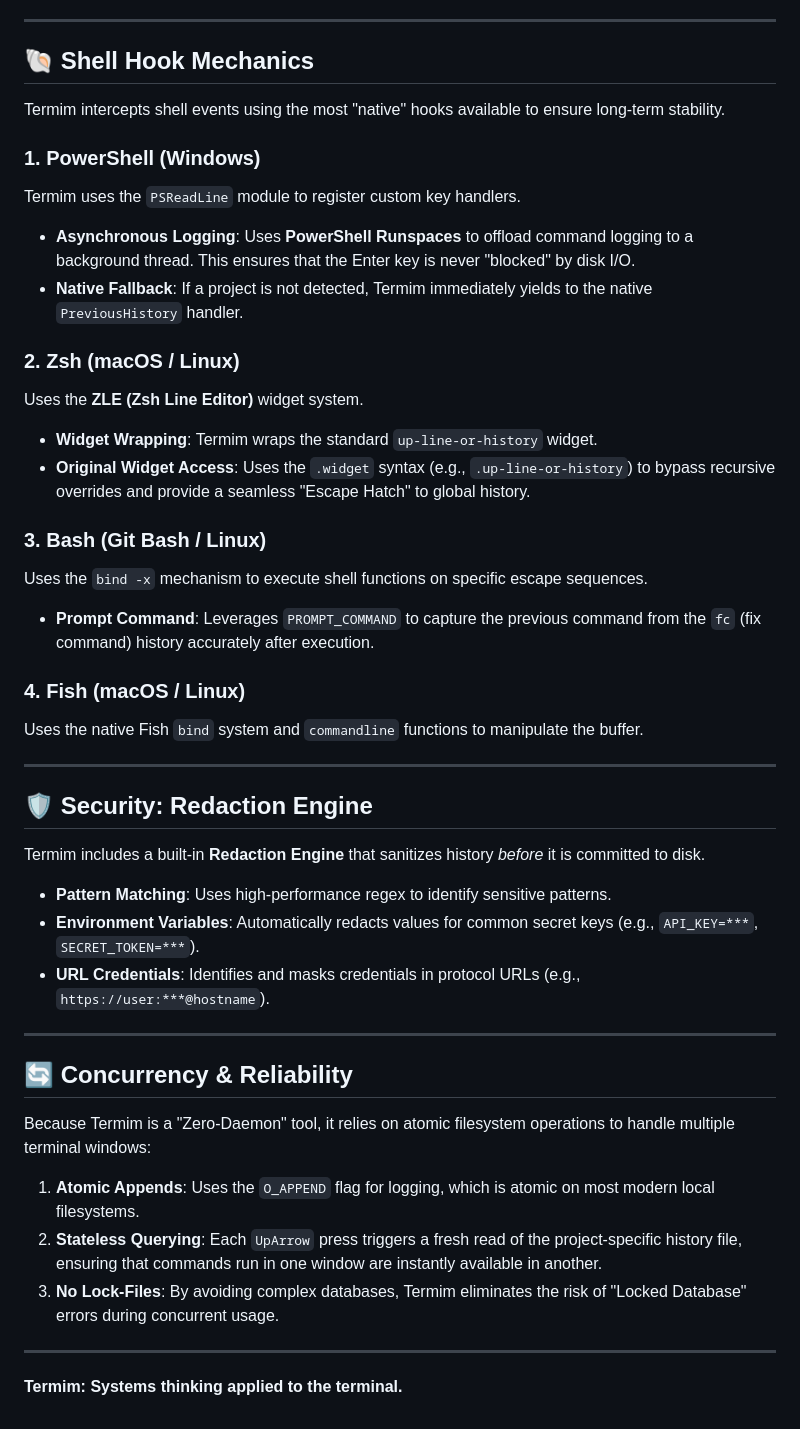
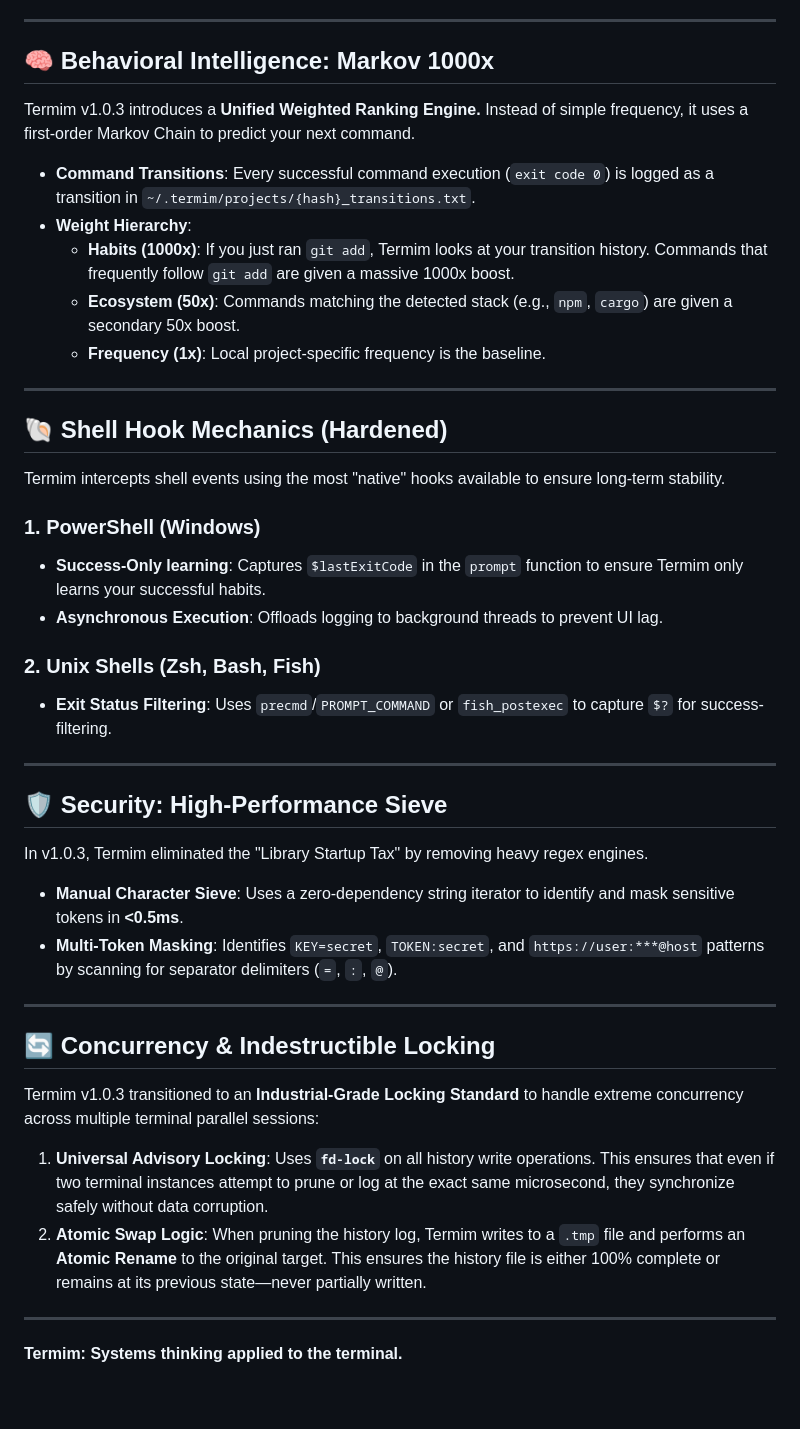
Before and after one commit to akhtarx/termim, a Markdown page: ARCHITECTURE.md, the part around the change. Drawn GitHub-style.

Commit message:
docs: finalize architecture manifesto for v1.0.3

```diff
--- a/ARCHITECTURE.md
+++ b/ARCHITECTURE.md
@@ -24,43 +24,46 @@ Termim avoids "Project Pollution" (littering `.history` or `.termim` files insid
 
 ---
 
-## 🐚 Shell Hook Mechanics
+## 🧠 Behavioral Intelligence: Markov 1000x
+
+Termim v1.0.3 introduces a **Unified Weighted Ranking Engine.** Instead of simple frequency, it uses a first-order Markov Chain to predict your next command.
+
+- **Command Transitions**: Every successful command execution (`exit code 0`) is logged as a transition in `~/.termim/projects/{hash}_transitions.txt`.
+- **Weight Hierarchy**:
+    - **Habits (1000x)**: If you just ran `git add`, Termim looks at your transition history. Commands that frequently follow `git add` are given a massive 1000x boost.
+    - **Ecosystem (50x)**: Commands matching the detected stack (e.g., `npm`, `cargo`) are given a secondary 50x boost.
+    - **Frequency (1x)**: Local project-specific frequency is the baseline.
+
+---
+
+## 🐚 Shell Hook Mechanics (Hardened)
+
 Termim intercepts shell events using the most "native" hooks available to ensure long-term stability.
 
 ### 1. PowerShell (Windows)
-Termim uses the `PSReadLine` module to register custom key handlers.
-- **Asynchronous Logging**: Uses **PowerShell Runspaces** to offload command logging to a background thread. This ensures that the Enter key is never "blocked" by disk I/O.
-- **Native Fallback**: If a project is not detected, Termim immediately yields to the native `PreviousHistory` handler.
+- **Success-Only learning**: Captures `$lastExitCode` in the `prompt` function to ensure Termim only learns your successful habits.
+- **Asynchronous Execution**: Offloads logging to background threads to prevent UI lag.
 
-### 2. Zsh (macOS / Linux)
-Uses the **ZLE (Zsh Line Editor)** widget system.
-- **Widget Wrapping**: Termim wraps the standard `up-line-or-history` widget.
-- **Original Widget Access**: Uses the `.widget` syntax (e.g., `.up-line-or-history`) to bypass recursive overrides and provide a seamless "Escape Hatch" to global history.
-
-### 3. Bash (Git Bash / Linux)
-Uses the `bind -x` mechanism to execute shell functions on specific escape sequences.
-- **Prompt Command**: Leverages `PROMPT_COMMAND` to capture the previous command from the `fc` (fix command) history accurately after execution.
-
-### 4. Fish (macOS / Linux)
-Uses the native Fish `bind` system and `commandline` functions to manipulate the buffer.
+### 2. Unix Shells (Zsh, Bash, Fish)
+- **Exit Status Filtering**: Uses `precmd`/`PROMPT_COMMAND` or `fish_postexec` to capture `$?` for success-filtering.
 
 ---
 
-## 🛡️ Security: Redaction Engine
-Termim includes a built-in **Redaction Engine** that sanitizes history *before* it is committed to disk.
+## 🛡️ Security: High-Performance Sieve
 
-- **Pattern Matching**: Uses high-performance regex to identify sensitive patterns.
-- **Environment Variables**: Automatically redacts values for common secret keys (e.g., `API_KEY=***`, `SECRET_TOKEN=***`).
-- **URL Credentials**: Identifies and masks credentials in protocol URLs (e.g., `https://user:***@hostname`).
+In v1.0.3, Termim eliminated the "Library Startup Tax" by removing heavy regex engines.
+
+- **Manual Character Sieve**: Uses a zero-dependency string iterator to identify and mask sensitive tokens in **<0.5ms**.
+- **Multi-Token Masking**: Identifies `KEY=secret`, `TOKEN:secret`, and `https://user:***@host` patterns by scanning for separator delimiters (`=`, `:`, `@`).
 
 ---
 
-## 🔄 Concurrency & Reliability
-Because Termim is a "Zero-Daemon" tool, it relies on atomic filesystem operations to handle multiple terminal windows:
+## 🔄 Concurrency & Indestructible Locking
 
-1. **Atomic Appends**: Uses the `O_APPEND` flag for logging, which is atomic on most modern local filesystems.
-2. **Stateless Querying**: Each `UpArrow` press triggers a fresh read of the project-specific history file, ensuring that commands run in one window are instantly available in another.
-3. **No Lock-Files**: By avoiding complex databases, Termim eliminates the risk of "Locked Database" errors during concurrent usage.
+Termim v1.0.3 transitioned to an **Industrial-Grade Locking Standard** to handle extreme concurrency across multiple terminal parallel sessions:
+
+1. **Universal Advisory Locking**: Uses **`fd-lock`** on all history write operations. This ensures that even if two terminal instances attempt to prune or log at the exact same microsecond, they synchronize safely without data corruption.
+2. **Atomic Swap Logic**: When pruning the history log, Termim writes to a `.tmp` file and performs an **Atomic Rename** to the original target. This ensures the history file is either 100% complete or remains at its previous state—never partially written.
 
 ---
 **Termim: Systems thinking applied to the terminal.**
```
